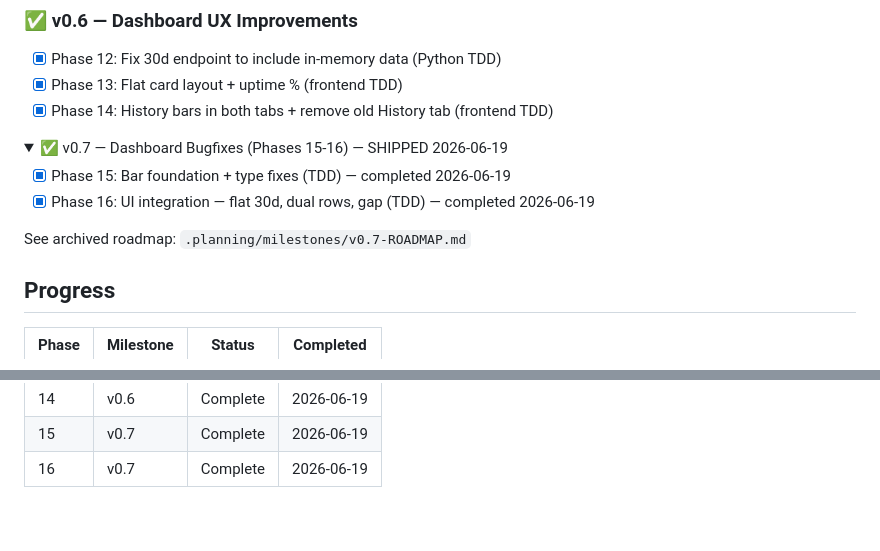
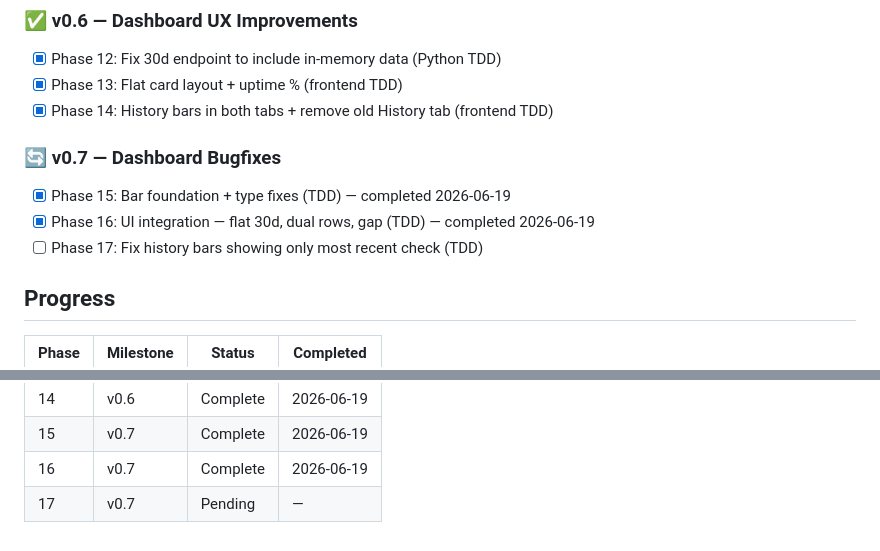
Before and after one commit to tkr41850-debug/meshtest, a Markdown page: .planning/ROADMAP.md, 2 parts joined by grey strips. Drawn GitHub-style; folded sections open.

```diff
--- a/.planning/ROADMAP.md
+++ b/.planning/ROADMAP.md
@@ -66,14 +66,11 @@ Completed 2026-06-19. See `.planning/milestones/v0.5-ROADMAP.md` for full detail
 - [x] Phase 13: Flat card layout + uptime % (frontend TDD)
 - [x] Phase 14: History bars in both tabs + remove old History tab (frontend TDD)
 
-<details>
-<summary>✅ v0.7 — Dashboard Bugfixes (Phases 15-16) — SHIPPED 2026-06-19</summary>
+### 🔄 v0.7 — Dashboard Bugfixes
 
 - [x] Phase 15: Bar foundation + type fixes (TDD) — completed 2026-06-19
 - [x] Phase 16: UI integration — flat 30d, dual rows, gap (TDD) — completed 2026-06-19
-
-See archived roadmap: `.planning/milestones/v0.7-ROADMAP.md`
-</details>
+- [ ] Phase 17: Fix history bars showing only most recent check (TDD)
 
 ## Progress
 
@@ -100,3 +97,4 @@ See archived roadmap: `.planning/milestones/v0.7-ROADMAP.md`
 | 14 | v0.6 | Complete | 2026-06-19 |
 | 15 | v0.7 | Complete | 2026-06-19 |
 | 16 | v0.7 | Complete | 2026-06-19 |
+| 17 | v0.7 | Pending | — |
```
Also changed, not shown: .planning/PROJECT.md (+4 -0 lines), .planning/STATE.md (+8 -6 lines).
